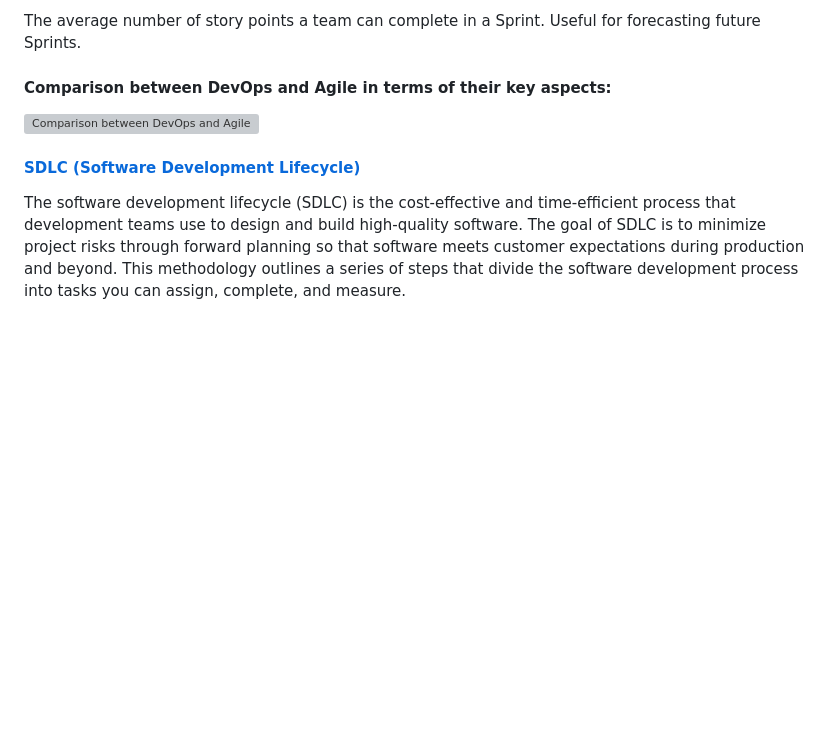
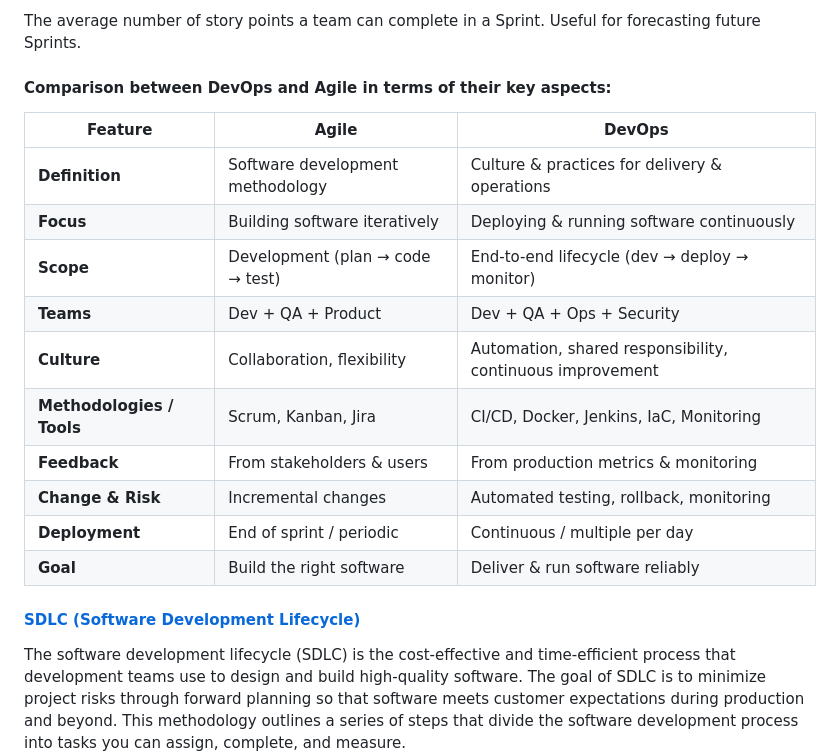
Before and after one commit to jakir-ruet/aws-practitioner-professional, a Markdown page: 03-devops-engineer/Readme.md, the part around the change. Rendered like a GitHub page; blank space fills up the shorter version; grey boxes are pictures that could not be loaded.

```diff
--- a/03-devops-engineer/Readme.md
+++ b/03-devops-engineer/Readme.md
@@ -282,7 +282,18 @@ Useful for forecasting future Sprints.
 
 #### Comparison between DevOps and Agile in terms of their key aspects:
 
-![Comparison between DevOps and Agile](/img/devops-agile.png)
+| Feature                   | **Agile**                        | **DevOps**                                                |
+| ------------------------- | -------------------------------- | --------------------------------------------------------- |
+| **Definition**            | Software development methodology | Culture & practices for delivery & operations             |
+| **Focus**                 | Building software iteratively    | Deploying & running software continuously                 |
+| **Scope**                 | Development (plan → code → test) | End-to-end lifecycle (dev → deploy → monitor)             |
+| **Teams**                 | Dev + QA + Product               | Dev + QA + Ops + Security                                 |
+| **Culture**               | Collaboration, flexibility       | Automation, shared responsibility, continuous improvement |
+| **Methodologies / Tools** | Scrum, Kanban, Jira              | CI/CD, Docker, Jenkins, IaC, Monitoring                   |
+| **Feedback**              | From stakeholders & users        | From production metrics & monitoring                      |
+| **Change & Risk**         | Incremental changes              | Automated testing, rollback, monitoring                   |
+| **Deployment**            | End of sprint / periodic         | Continuous / multiple per day                             |
+| **Goal**                  | Build the right software         | Deliver & run software reliably                           |
 
 #### [SDLC (Software Development Lifecycle)](https://aws.amazon.com/what-is/sdlc/)
 
```
